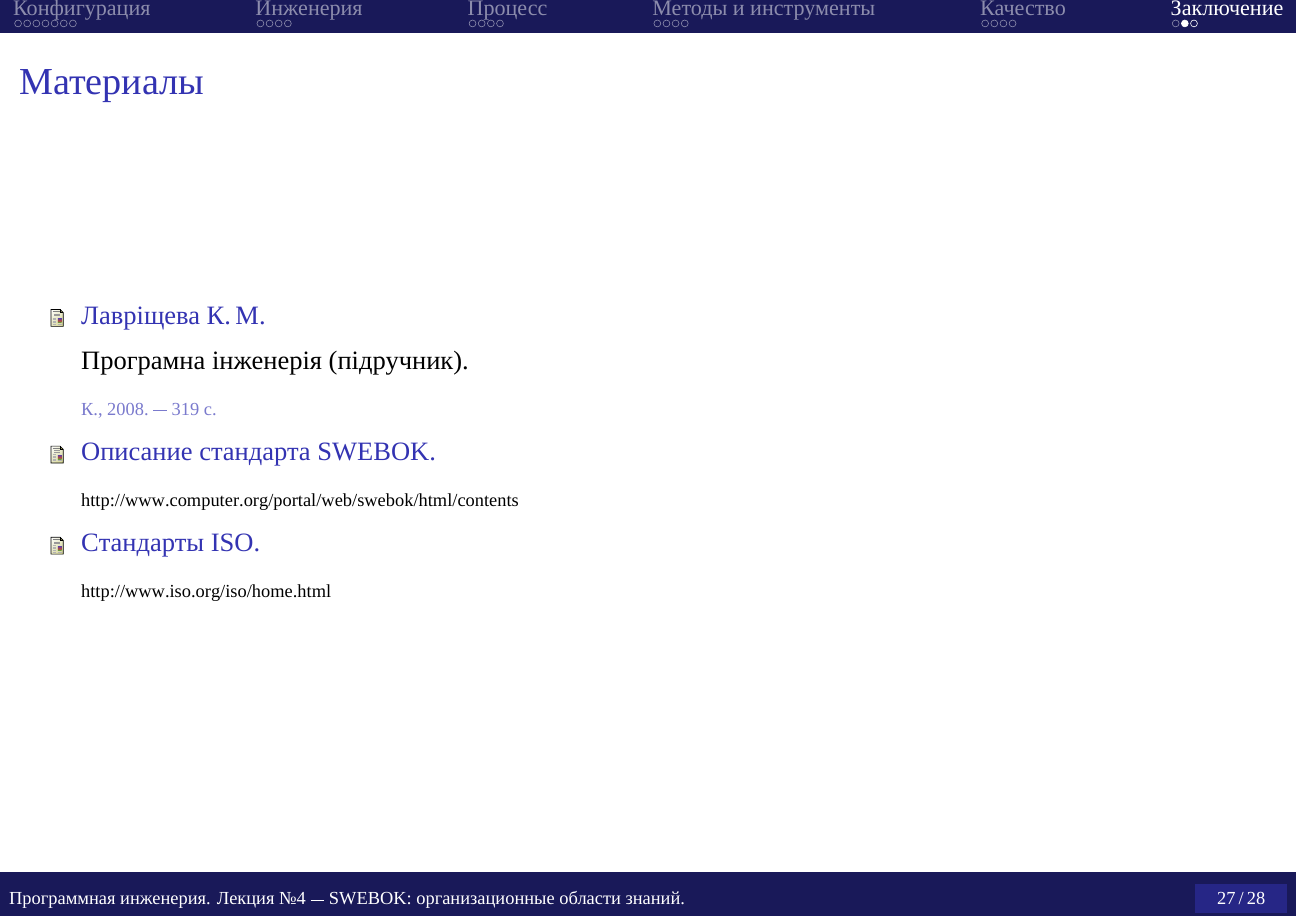
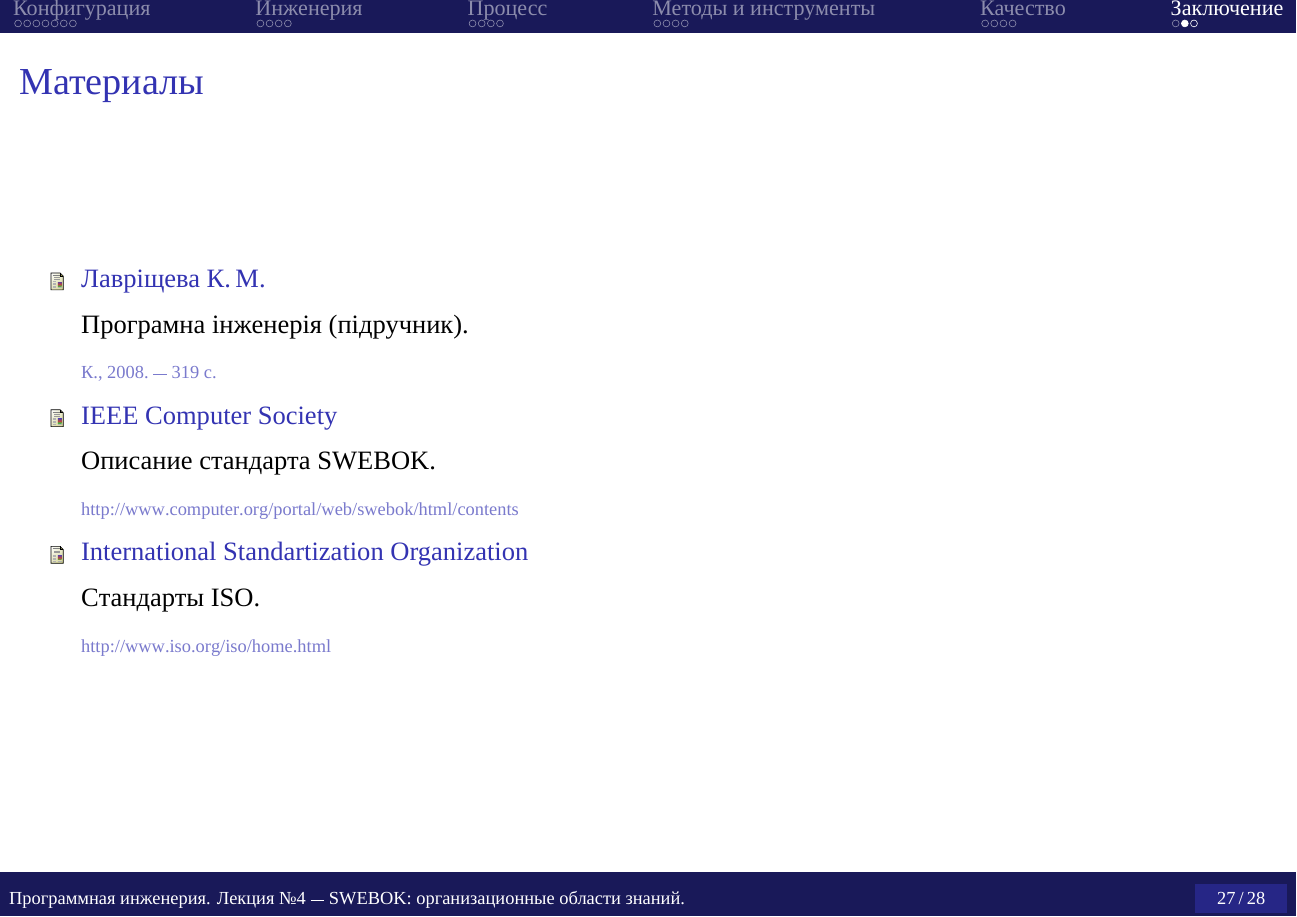
Before and after one commit to slowli/software-engineering-lectures, LaTeX slides (04/aux-areas.tex): page 29 of 30. Compiled offline with XeLaTeX; a missing font is replaced by an installed copy or a similar font.

Commit message:
исправления в списке литературы

```diff
--- a/04/aux-areas.tex
+++ b/04/aux-areas.tex
@@ -589,11 +589,13 @@
 			\newblock {\footnotesize К., 2008. — 319 с.}
 
 			\bibitem[2]{2}
-			Описание стандарта SWEBOK.
+			IEEE Computer Society
+			\newblock Описание стандарта SWEBOK.
 			\newblock {\footnotesize\url{http://www.computer.org/portal/web/swebok/html/contents}}
 
 			\bibitem[3]{3}
-			Cтандарты ISO.
+			International Standartization Organization
+			\newblock Cтандарты ISO.
 			\newblock {\footnotesize\url{http://www.iso.org/iso/home.html}}
 		\end{thebibliography}
 	}
```
Also changed, not shown: 01/intro.tex (+4 -1 lines), 03/base-areas.tex (+2 -1 lines), 19/datatypes-2.tex (+1 -1 lines), 27/clouds.tex (+1 -1 lines).
